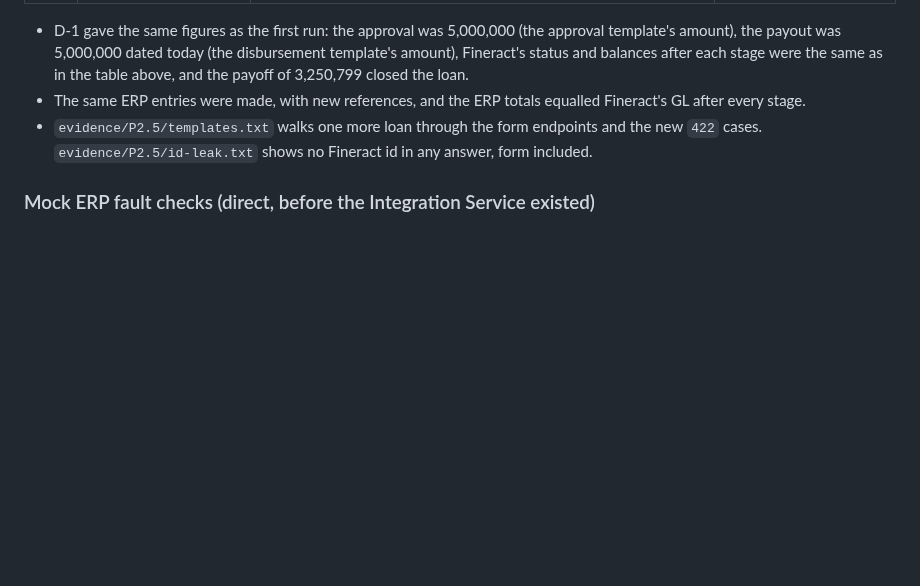
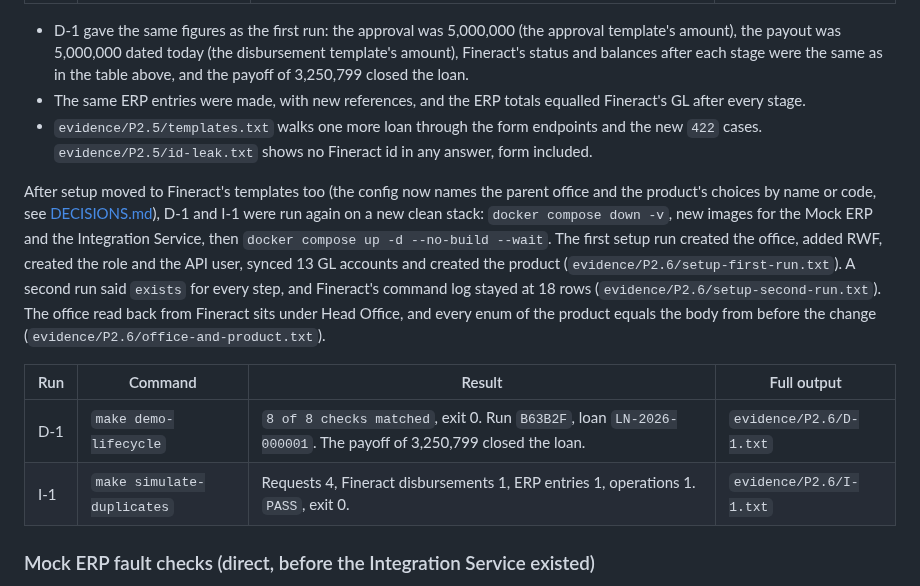
Before and after one commit to wmnjuguna/Inkomoko-Interview, a Markdown page: SIMULATIONS.md, the part around the change. Drawn GitHub-style; blank space fills up the shorter version.

Commit message:
docs: update SIMULATIONS for P2.6

```diff
--- a/SIMULATIONS.md
+++ b/SIMULATIONS.md
@@ -190,6 +190,13 @@ After the loan steps moved to Fineract's templates (the principal range, the app
 - The same ERP entries were made, with new references, and the ERP totals equalled Fineract's GL after every stage.
 - `evidence/P2.5/templates.txt` walks one more loan through the form endpoints and the new `422` cases. `evidence/P2.5/id-leak.txt` shows no Fineract id in any answer, form included.
 
+After setup moved to Fineract's templates too (the config now names the parent office and the product's choices by name or code, see [DECISIONS.md](DECISIONS.md)), D-1 and I-1 were run again on a new clean stack: `docker compose down -v`, new images for the Mock ERP and the Integration Service, then `docker compose up -d --no-build --wait`. The first setup run created the office, added RWF, created the role and the API user, synced 13 GL accounts and created the product (`evidence/P2.6/setup-first-run.txt`). A second run said `exists` for every step, and Fineract's command log stayed at 18 rows (`evidence/P2.6/setup-second-run.txt`). The office read back from Fineract sits under Head Office, and every enum of the product equals the body from before the change (`evidence/P2.6/office-and-product.txt`).
+
+| Run | Command | Result | Full output |
+|---|---|---|---|
+| D-1 | `make demo-lifecycle` | `8 of 8 checks matched`, exit 0. Run `B63B2F`, loan `LN-2026-000001`. The payoff of 3,250,799 closed the loan. | `evidence/P2.6/D-1.txt` |
+| I-1 | `make simulate-duplicates` | Requests 4, Fineract disbursements 1, ERP entries 1, operations 1. `PASS`, exit 0. | `evidence/P2.6/I-1.txt` |
+
 ### Mock ERP fault checks (direct, before the Integration Service existed)
 
 These are **not** the J-1 and J-4 runs in the table. Those go through the Integration Service and are not run yet. Here I called the Mock ERP API directly, to check that its fault switch behaves the way J-1 and J-4 will need. Run on the Mock ERP container on 2026-10-13.
```
